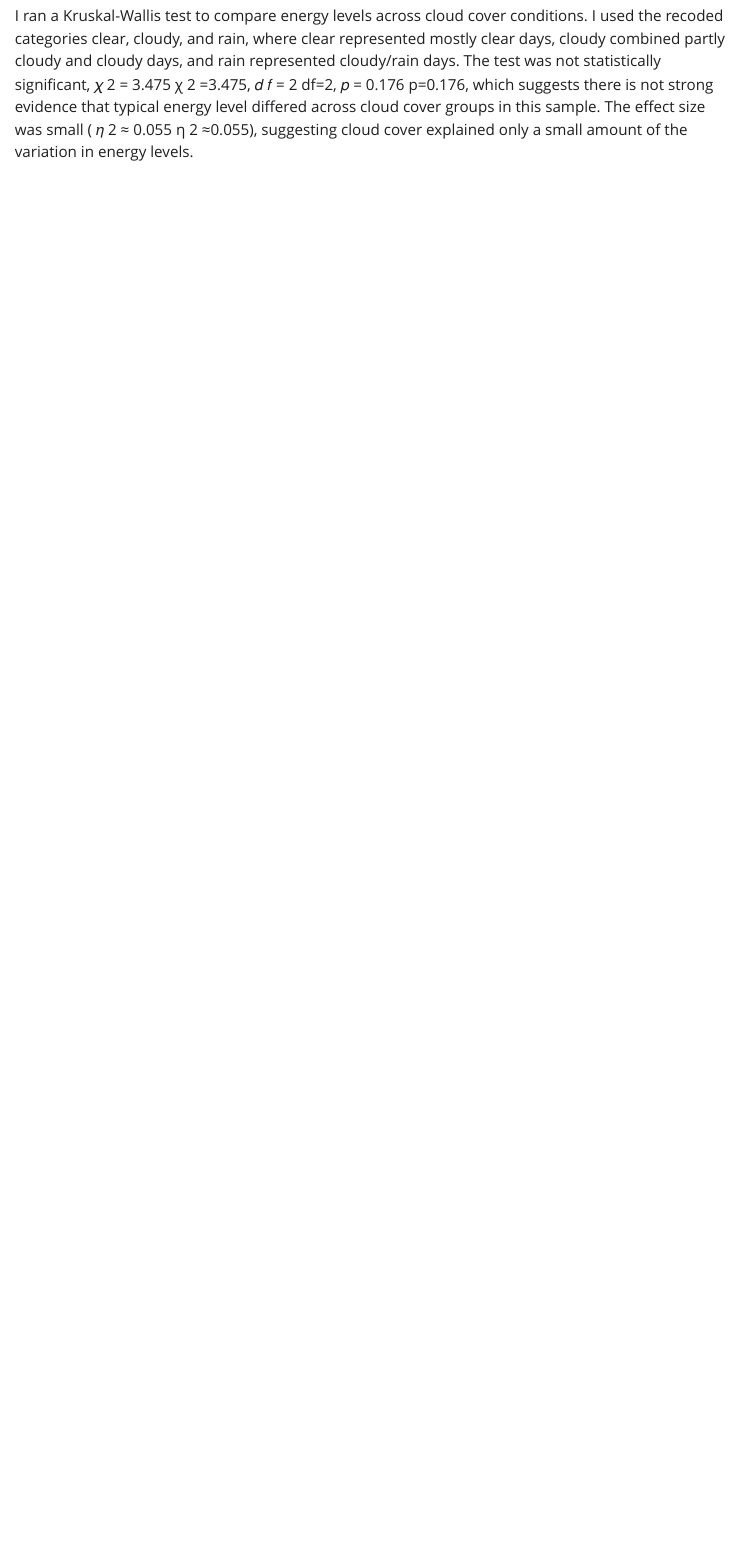
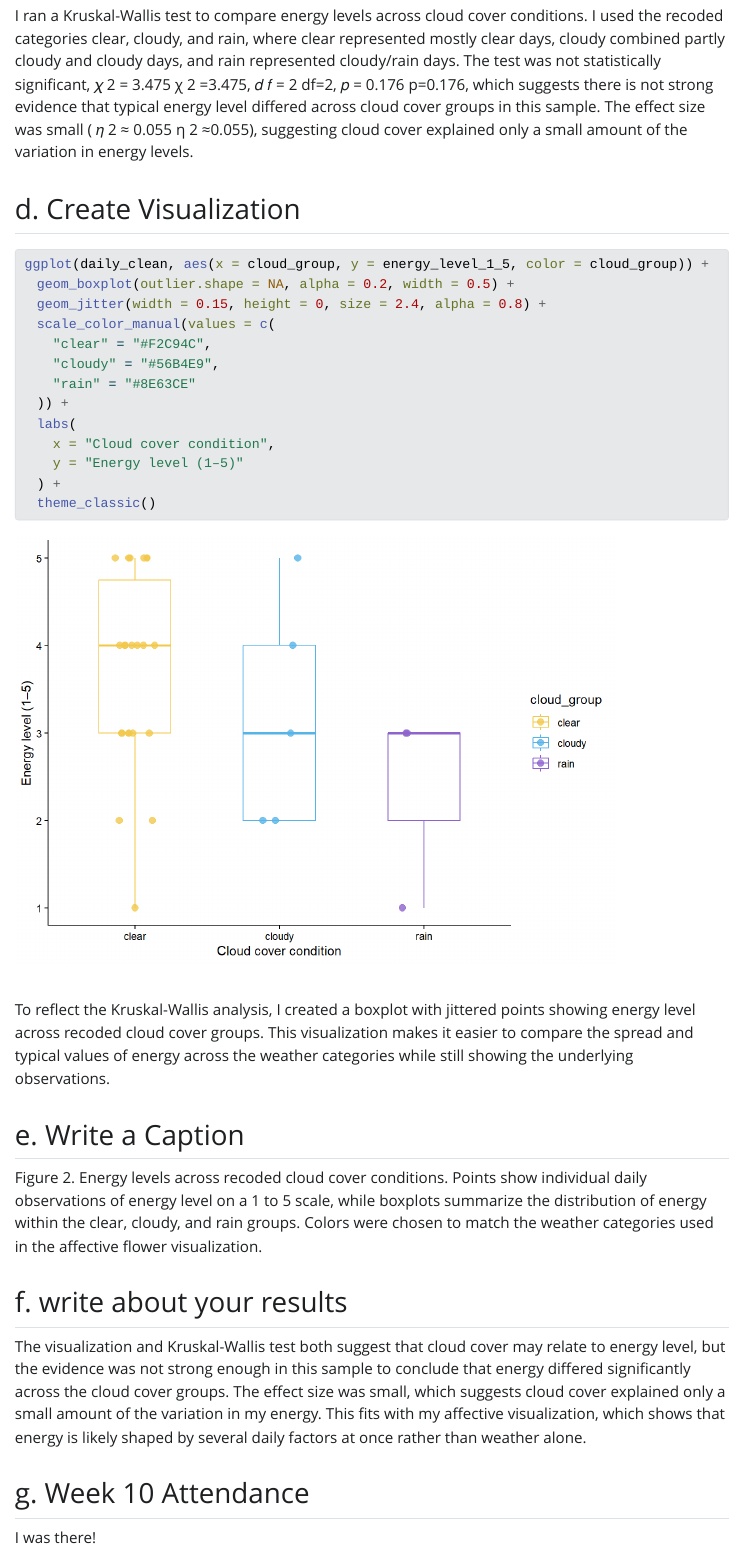
Before and after one commit to ryleesheils/ENVS-193DS_winter-2026_final_RyleeSheils, a Quarto document (code/final.qmd): the page in a window 1100 px wide, from 13660 px down. The pictures show the output file code/final.html that the author committed with the source, opened offline; Quarto's library style sheets are replaced by a plain one without menus.

Commit message:
problem 4 d,e,f

````diff
--- a/code/final.qmd
+++ b/code/final.qmd
@@ -385,3 +385,31 @@ p=0.176, which suggests there is not strong evidence that typical energy level d
 η
 2
 ≈0.055), suggesting cloud cover explained only a small amount of the variation in energy levels.
+
+## d. Create Visualization
+
+```{r}
+ggplot(daily_clean, aes(x = cloud_group, y = energy_level_1_5, color = cloud_group)) +
+  geom_boxplot(outlier.shape = NA, alpha = 0.2, width = 0.5) +
+  geom_jitter(width = 0.15, height = 0, size = 2.4, alpha = 0.8) +
+  scale_color_manual(values = c(
+    "clear" = "#F2C94C",
+    "cloudy" = "#56B4E9",
+    "rain" = "#8E63CE"
+  )) +
+  labs(
+    x = "Cloud cover condition",
+    y = "Energy level (1–5)"
+  ) +
+  theme_classic()
+```
+To reflect the Kruskal-Wallis analysis, I created a boxplot with jittered points showing energy level across recoded cloud cover groups. This visualization makes it easier to compare the spread and typical values of energy across the weather categories while still showing the underlying observations.
+
+## e. Write a Caption
+Figure 2. Energy levels across recoded cloud cover conditions. Points show individual daily observations of energy level on a 1 to 5 scale, while boxplots summarize the distribution of energy within the clear, cloudy, and rain groups. Colors were chosen to match the weather categories used in the affective flower visualization.
+
+## f. write about your results
+The visualization and Kruskal-Wallis test both suggest that cloud cover may relate to energy level, but the evidence was not strong enough in this sample to conclude that energy differed significantly across the cloud cover groups. The effect size was small, which suggests cloud cover explained only a small amount of the variation in my energy. This fits with my affective visualization, which shows that energy is likely shaped by several daily factors at once rather than weather alone.
+
+## g. Week 10 Attendance
+I was there!
````
Also changed, not shown: code/final.html, code/final_files/figure-html/unnamed-chunk-12-1.png, code/final_files/figure-html/unnamed-chunk-17-1.png, code/final_files/figure-html/unnamed-chunk-20-1.png (added).
